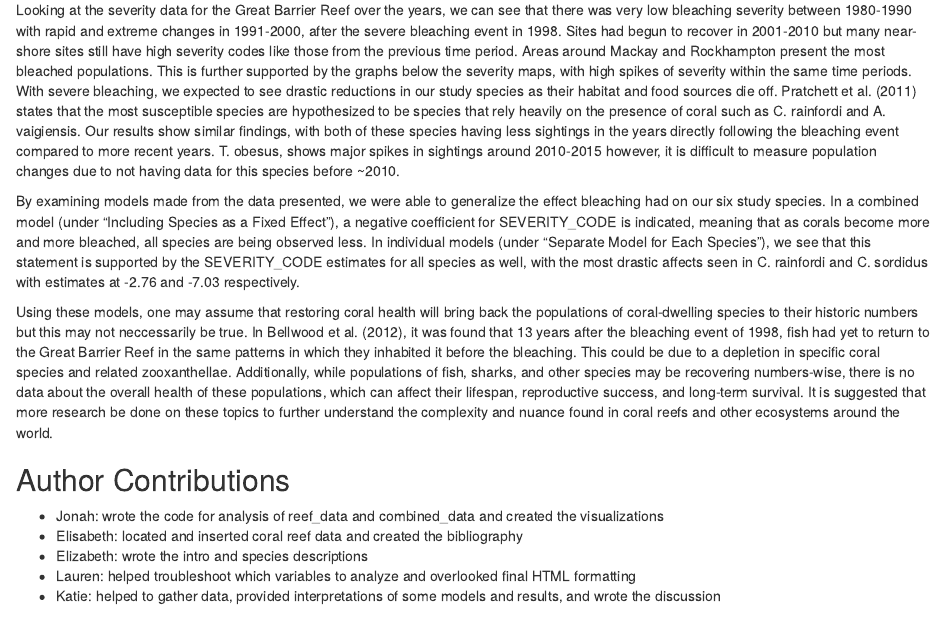
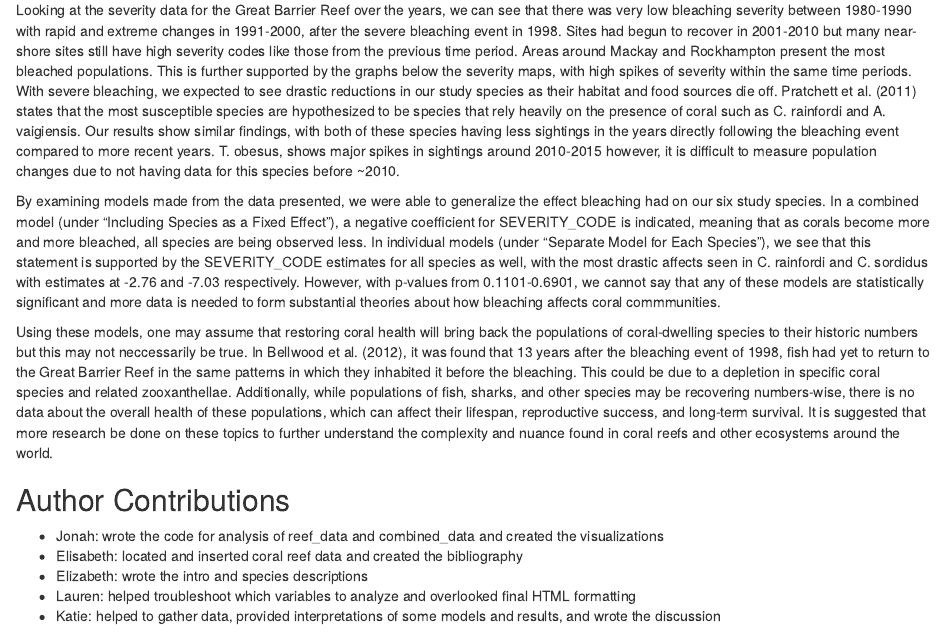
Before and after one commit to laviolee/R-eef-SaveRs, an R Markdown document (R-eefSaveRs.Rmd): the page in a window 1100 px wide, from 11180 px down. Rendered offline with R 4.5, knitr and Pandoc, with nearby package versions; some code elsewhere in the file could not run offline.

Commit message:
edit to include p-values

```diff
--- a/R-eefSaveRs.Rmd
+++ b/R-eefSaveRs.Rmd
@@ -618,7 +618,7 @@ for (species in names(models)) {
 ## Discussion
 Looking at the severity data for the Great Barrier Reef over the years, we can see that there was very low bleaching severity between 1980-1990 with rapid and extreme changes in 1991-2000, after the severe bleaching event in 1998. Sites had begun to recover in 2001-2010 but many near-shore sites still have high severity codes like those from the previous time period. Areas around Mackay and Rockhampton present the most bleached populations. This is further supported by the graphs below the severity maps, with high spikes of severity within the same time periods. With severe bleaching, we expected to see drastic reductions in our study species as their habitat and food sources die off. @pratchett2011changes states that the most susceptible species are hypothesized to be species that rely heavily on the presence of coral such as C. rainfordi and A. vaigiensis. Our results show similar findings, with both of these species having less sightings in the years directly following the bleaching event compared to more recent years. T. obesus, shows major spikes in sightings around 2010-2015 however, it is difficult to measure population changes due to not having data for this species before ~2010.
 
-By examining models made from the data presented, we were able to generalize the effect bleaching had on our six study species. In a combined model (under "Including Species as a Fixed Effect"), a negative coefficient for SEVERITY_CODE is indicated, meaning that as corals become more and more bleached, all species are being observed less. In individual models (under "Separate Model for Each Species"), we see that this statement is supported by the SEVERITY_CODE estimates for all species as well, with the most drastic affects seen in C. rainfordi and C. sordidus with estimates at -2.76 and -7.03 respectively.
+By examining models made from the data presented, we were able to generalize the effect bleaching had on our six study species. In a combined model (under "Including Species as a Fixed Effect"), a negative coefficient for SEVERITY_CODE is indicated, meaning that as corals become more and more bleached, all species are being observed less. In individual models (under "Separate Model for Each Species"), we see that this statement is supported by the SEVERITY_CODE estimates for all species as well, with the most drastic affects seen in C. rainfordi and C. sordidus with estimates at -2.76 and -7.03 respectively. However, with p-values from 0.1101-0.6901, we cannot say that any of these models are statistically significant and more data is needed to form substantial theories about how bleaching affects coral commmunities.
 
 Using these models, one may assume that restoring coral health will bring back the populations of coral-dwelling species to their historic numbers but this may not neccessarily be true. In @bellwood2012coral, it was found that 13 years after the bleaching event of 1998, fish had yet to return to the Great Barrier Reef in the same patterns in which they inhabited it before the bleaching. This could be due to a depletion in specific coral species and related zooxanthellae. Additionally, while populations of fish, sharks, and other species may be recovering numbers-wise, there is no data about the overall health of these populations, which can affect their lifespan, reproductive success, and long-term survival. It is suggested that more research be done on these topics to further understand the complexity and nuance found in coral reefs and other ecosystems around the world.
 
```
